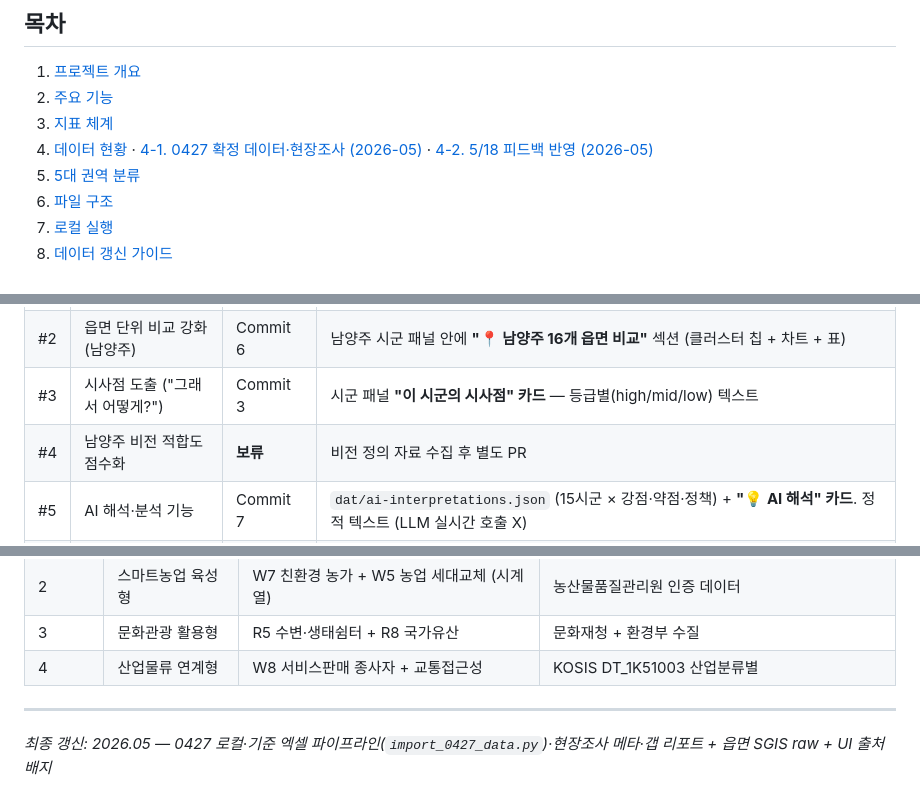
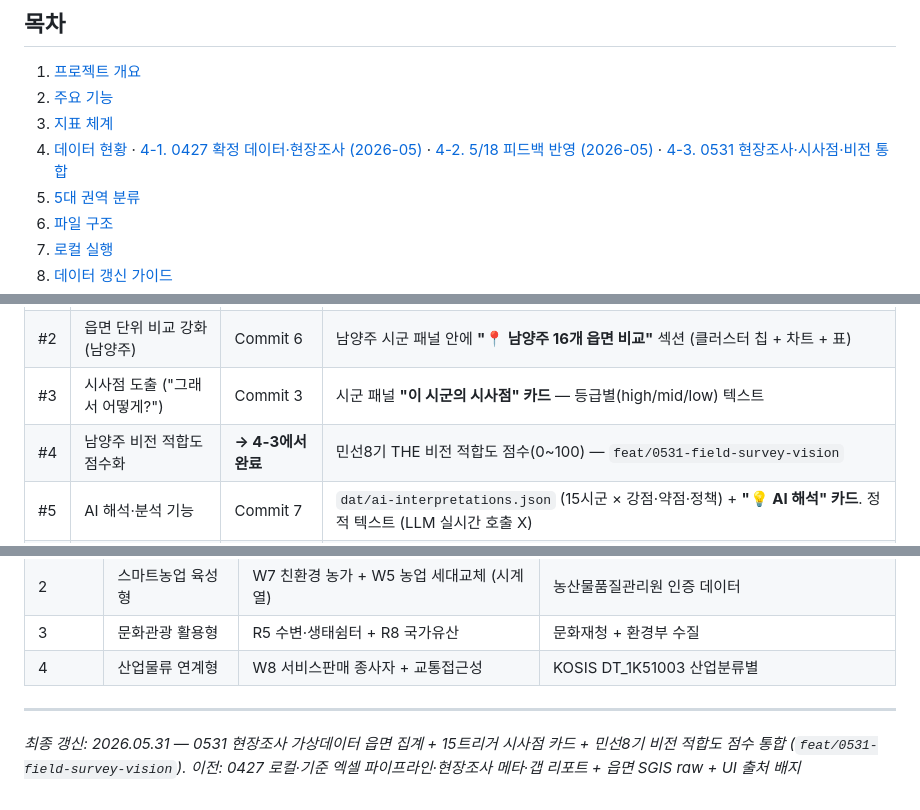
Before and after one commit to sangmin0402/2026_rural-dashboard_Donong, a Markdown page: README.md, 3 parts joined by grey strips. Rendered like a GitHub page.

```diff
--- a/README.md
+++ b/README.md
@@ -11,7 +11,7 @@
 1. [프로젝트 개요](#1-프로젝트-개요)
 2. [주요 기능](#2-주요-기능)
 3. [지표 체계](#3-지표-체계)
-4. [데이터 현황](#4-데이터-현황) · [4-1. 0427 확정 데이터·현장조사 (2026-05)](#4-1-0427-확정-데이터현장조사-2026-05) · [4-2. 5/18 피드백 반영 (2026-05)](#4-2-518-피드백-반영-2026-05-featfeedback-0518-브랜치)
+4. [데이터 현황](#4-데이터-현황) · [4-1. 0427 확정 데이터·현장조사 (2026-05)](#4-1-0427-확정-데이터현장조사-2026-05) · [4-2. 5/18 피드백 반영 (2026-05)](#4-2-518-피드백-반영-2026-05-featfeedback-0518-브랜치) · [4-3. 0531 현장조사·시사점·비전 통합](#4-3-0531-현장조사시사점비전-통합-feat0531-field-survey-vision-브랜치)
 5. [5대 권역 분류](#5-5대-권역-분류)
 6. [파일 구조](#6-파일-구조)
 7. [로컬 실행](#7-로컬-실행)
@@ -201,7 +201,7 @@
 | #1 | UI 재검토 + 유사 포털 사례 | Commit 1·2 | impeccable 디자인 진단 + side-tab 통일 + 헤딩 위계 정리. 사례조사: `docs/UX-BENCHMARK.md` |
 | #2 | 읍면 단위 비교 강화 (남양주) | Commit 6 | 남양주 시군 패널 안에 **"📍 남양주 16개 읍면 비교"** 섹션 (클러스터 칩 + 차트 + 표) |
 | #3 | 시사점 도출 ("그래서 어떻게?") | Commit 3 | 시군 패널 **"이 시군의 시사점" 카드** — 등급별(high/mid/low) 텍스트 |
-| #4 | 남양주 비전 적합도 점수화 | **보류** | 비전 정의 자료 수집 후 별도 PR |
+| #4 | 남양주 비전 적합도 점수화 | **→ 4-3에서 완료** | 민선8기 THE 비전 적합도 점수(0~100) — `feat/0531-field-survey-vision` |
 | #5 | AI 해석·분석 기능 | Commit 7 | `dat/ai-interpretations.json` (15시군 × 강점·약점·정책) + **"💡 AI 해석" 카드**. 정적 텍스트 (LLM 실시간 호출 X) |
 | #6 | 사용자 유형별 화면 분리 | Commit 4 | 헤더 **일반/관리자 토글** + 시군 패널 안에 manual 층 편집 폼 (localStorage 저장) |
 | #7 | 현장 데이터는 가상 데이터로 먼저 테스트 | Commit 5 | `scripts/generate_mock_dong.py` + `dat/simulation/namyangju-dong-mock.json` (16개 읍면 × 9지표 결정론적 mock, urban/transit/rural 3-cluster) |
@@ -428,4 +449,4 @@ const name = CITIES[cityId].name;
 
 ---
 
-*최종 갱신: 2026.05 — 0427 로컬·기준 엑셀 파이프라인(`import_0427_data.py`)·현장조사 메타·갭 리포트 + 읍면 SGIS raw + UI 출처 배지*
+*최종 갱신: 2026.05.31 — 0531 현장조사 가상데이터 읍면 집계 + 15트리거 시사점 카드 + 민선8기 비전 적합도 점수 통합 (`feat/0531-field-survey-vision`). 이전: 0427 로컬·기준 엑셀 파이프라인·현장조사 메타·갭 리포트 + 읍면 SGIS raw + UI 출처 배지*
```
Also changed, not shown: other parts of README.md (+23 -2 lines), CLAUDE.md (+8 -0 lines).
